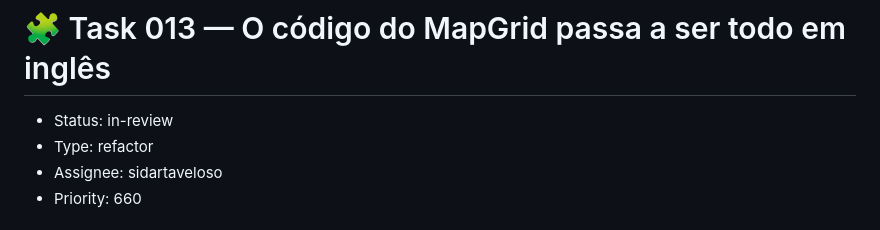
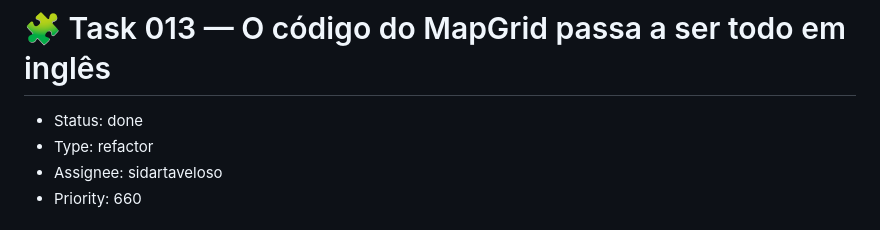
Before and after one commit to devix-tecnologia/directus-extension-mapgrid, a Markdown page: TASKS/task-013-o-codigo-do-mapgrid-passa-a-ser-todo-em-ingles.md, the part around the change. Drawn GitHub-style.

Commit message:
docs(TASKS): task-013 - atualiza status para done [skip ci]

```diff
--- a/TASKS/task-013-o-codigo-do-mapgrid-passa-a-ser-todo-em-ingles.md
+++ b/TASKS/task-013-o-codigo-do-mapgrid-passa-a-ser-todo-em-ingles.md
@@ -1,6 +1,6 @@
 # 🧩 Task 013 — O código do MapGrid passa a ser todo em inglês
 
-- Status: in-review
+- Status: done
 - Type: refactor
 - Assignee: sidartaveloso
 - Priority: 660
```
